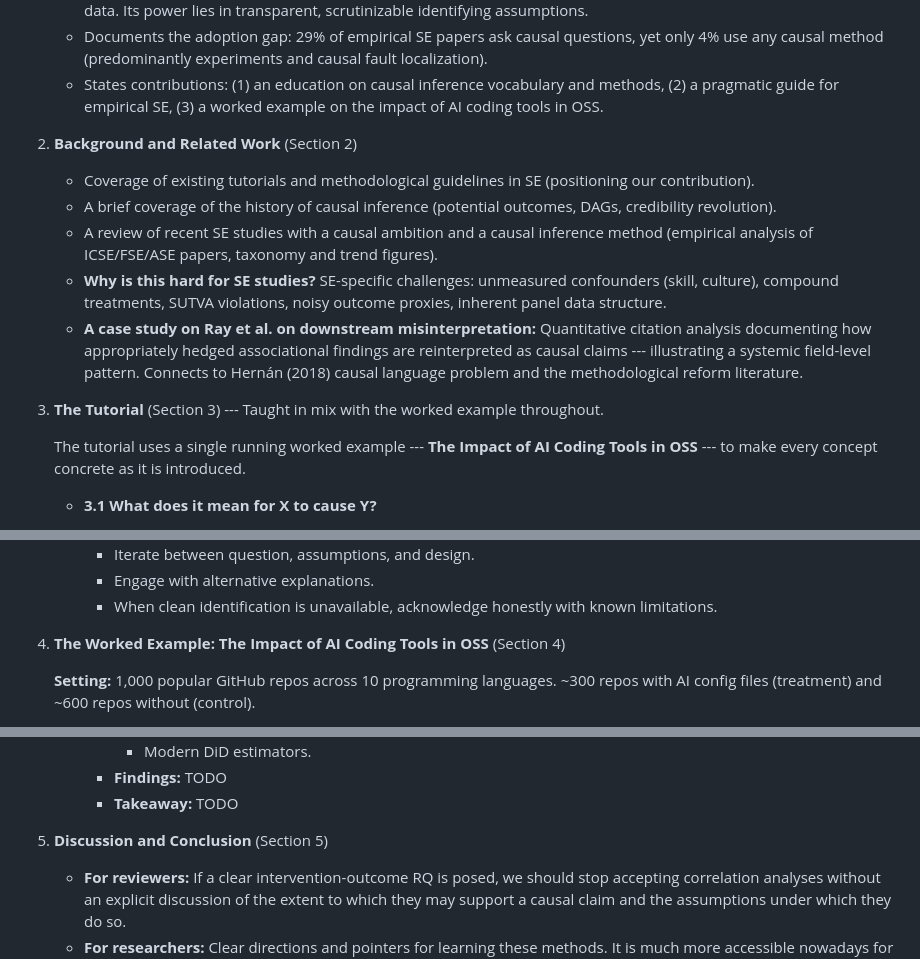
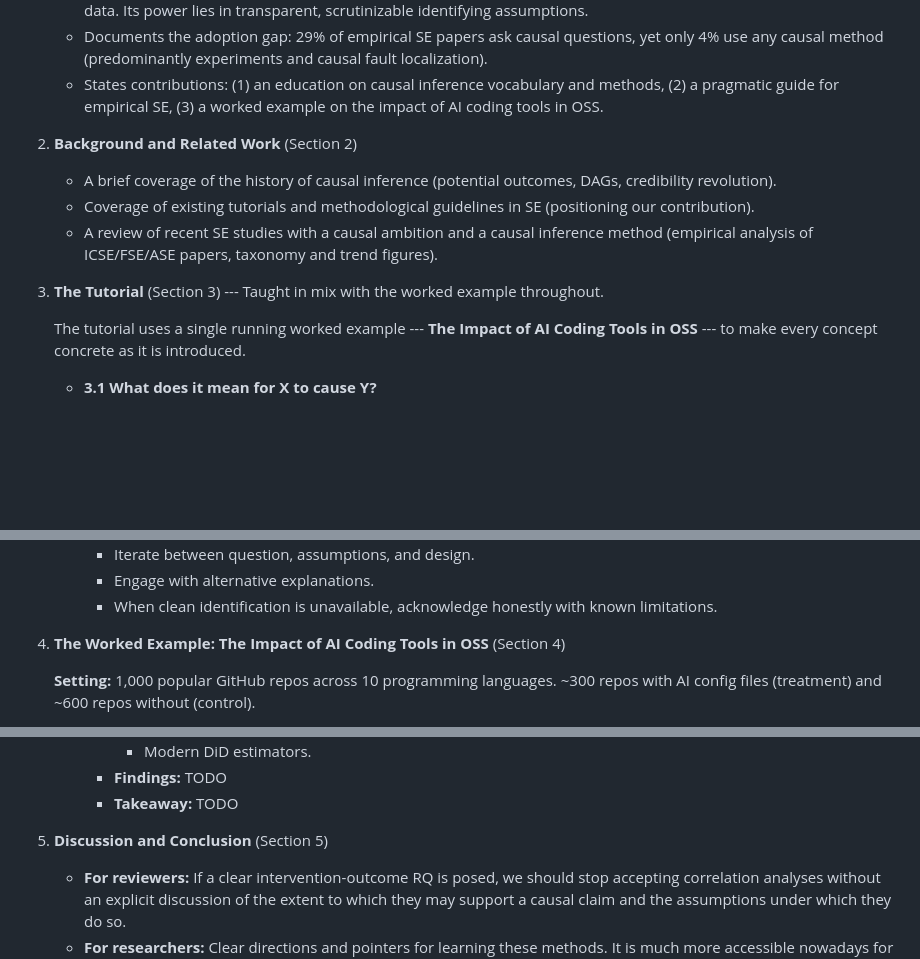
Before and after one commit to hehao98/CausalityInSE, a Markdown page: README.md, 3 parts joined by grey strips. GitHub-like rendering; blank space fills up the shorter version.

Commit message:
Update section numbering and content in README.md

```diff
--- a/README.md
+++ b/README.md
@@ -47,13 +47,11 @@ The paper should be self-contained and pedagogically oriented so that an SE rese
    - States contributions: (1) an education on causal inference vocabulary and methods, (2) a pragmatic guide for empirical SE, (3) a worked example on the impact of AI coding tools in OSS.
 
 2. **Background and Related Work** (Section 2)
+   - A brief coverage of the history of causal inference (potential outcomes, DAGs, credibility revolution).
    - Coverage of existing tutorials and methodological guidelines in SE (positioning our contribution).
-   - A brief coverage of the history of causal inference (potential outcomes, DAGs, credibility revolution).
    - A review of recent SE studies with a causal ambition and a causal inference method (empirical analysis of ICSE/FSE/ASE papers, taxonomy and trend figures).
-   - **Why is this hard for SE studies?** SE-specific challenges: unmeasured confounders (skill, culture), compound treatments, SUTVA violations, noisy outcome proxies, inherent panel data structure.
-   - **A case study on Ray et al. on downstream misinterpretation:** Quantitative citation analysis documenting how appropriately hedged associational findings are reinterpreted as causal claims --- illustrating a systemic field-level pattern. Connects to Hernán (2018) causal language problem and the methodological reform literature.
 
-3. **The Tutorial** (Section 3) --- Taught in mix with the worked example throughout.
+4. **The Tutorial** (Section 3) --- Taught in mix with the worked example throughout.
 
    The tutorial uses a single running worked example --- **The Impact of AI Coding Tools in OSS** --- to make every concept concrete as it is introduced.
 
@@ -79,7 +77,7 @@ The paper should be self-contained and pedagogically oriented so that an SE rese
      - Engage with alternative explanations.
      - When clean identification is unavailable, acknowledge honestly with known limitations.
 
-4. **The Worked Example: The Impact of AI Coding Tools in OSS** (Section 4)
+5. **The Worked Example: The Impact of AI Coding Tools in OSS** (Section 4)
 
    **Setting:** 1,000 popular GitHub repos across 10 programming languages. ~300 repos with AI config files (treatment) and ~600 repos without (control).
 
@@ -118,7 +116,7 @@ The paper should be self-contained and pedagogically oriented so that an SE rese
      - **Findings:** TODO
      - **Takeaway:** TODO
 
-5. **Discussion and Conclusion** (Section 5)
+6. **Discussion and Conclusion** (Section 5)
    - **For reviewers:** If a clear intervention-outcome RQ is posed, we should stop accepting correlation analyses without an explicit discussion of the extent to which they may support a causal claim and the assumptions under which they do so.
    - **For researchers:** Clear directions and pointers for learning these methods. It is much more accessible nowadays for researchers with a CS background, with all the advances in AI and agents.
    - **Important limitation:** Even if we raise the empirical standard, we cannot prevent people from pretending to use better methods (analogous to the grounded theory adoption problem in SE).
```
